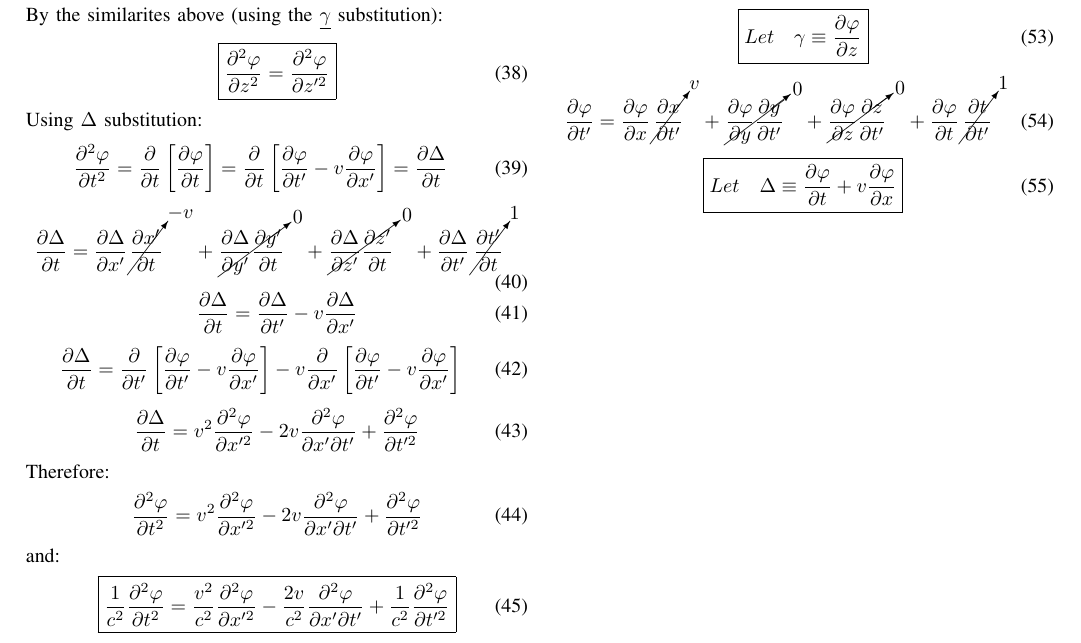
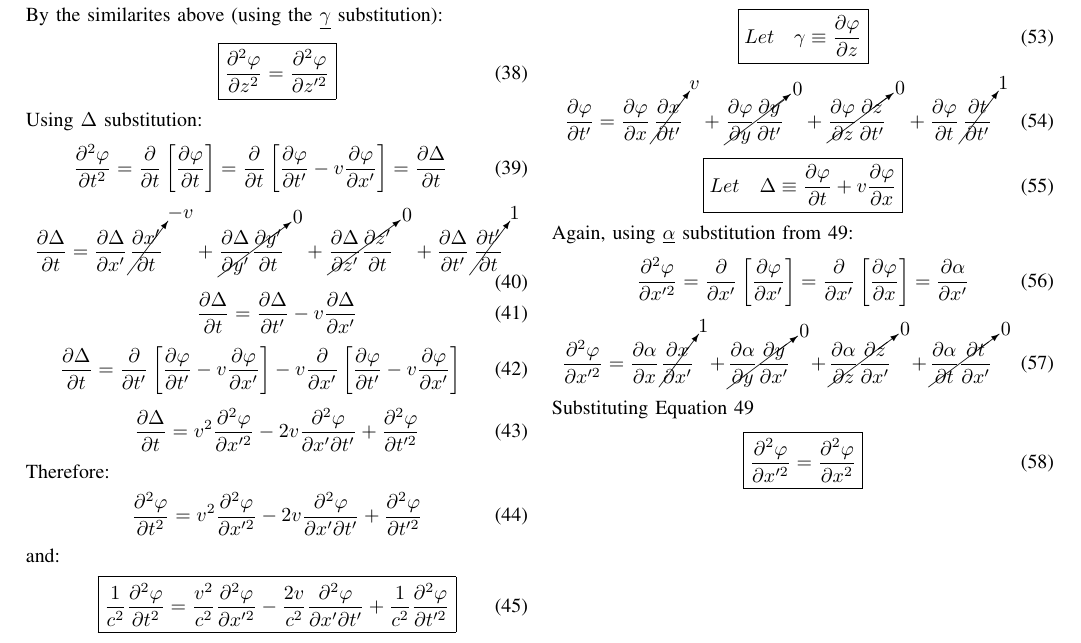
Before and after one commit to lourosas/RelativityWriteUp, a LaTeX paper (SpecialRelativityDerivation.tex): part of page 3 of 3, cut so that both start at the same text. Compiled offline with pdfLaTeX.

Commit message:
03-08-24-01

```diff
--- a/SpecialRelativityDerivation.tex
+++ b/SpecialRelativityDerivation.tex
@@ -476,4 +476,30 @@ Let\quad\Delta\equiv\frac{\partial\varphi}{\partial t} +
 v\frac{\partial\varphi}{\partial x}
 }
 \end{equation}
+Again, using \underline{$\alpha$} substitution from 49:
+\begin{equation}
+\frac{\partial^2\varphi}{\partial x^{\prime 2}}=
+\frac{\partial}{\partial x^{\prime}}\left[\frac{\partial\varphi}
+{\partial x^{\prime}}\right]=\frac{\partial}{\partial x^{\prime}}
+\left[\frac{\partial\varphi}{\partial x}\right]=
+\frac{\partial\alpha}{\partial x^{\prime}}
+\end{equation}
+\begin{equation}
+\frac{\partial^2\varphi}{\partial x^{\prime 2}}=
+\frac{\partial\alpha}{\partial x}
+\cancelto{1}{\frac{\partial x}{\partial x^{\prime}}} +
+\cancelto{0}{\frac{\partial\alpha}{\partial y}\frac{\partial y}
+{\partial x^{\prime}}}+
+\cancelto{0}{\frac{\partial\alpha}{\partial z}\frac{\partial z}
+{\partial x^{\prime}}}+
+\cancelto{0}{\frac{\partial\alpha}{\partial t}\frac{\partial t}
+{\partial x^{\prime}}}
+\end{equation}
+Substituting Equation 49
+\begin{equation}
+\boxed{
+\frac{\partial^2\varphi}{\partial x^{\prime 2}}=
+\frac{\partial^2\varphi}{\partial x^2}
+}
+\end{equation}
 \end{document}
```
Also changed, not shown: SpecialRelativityDerivation.pdf.
